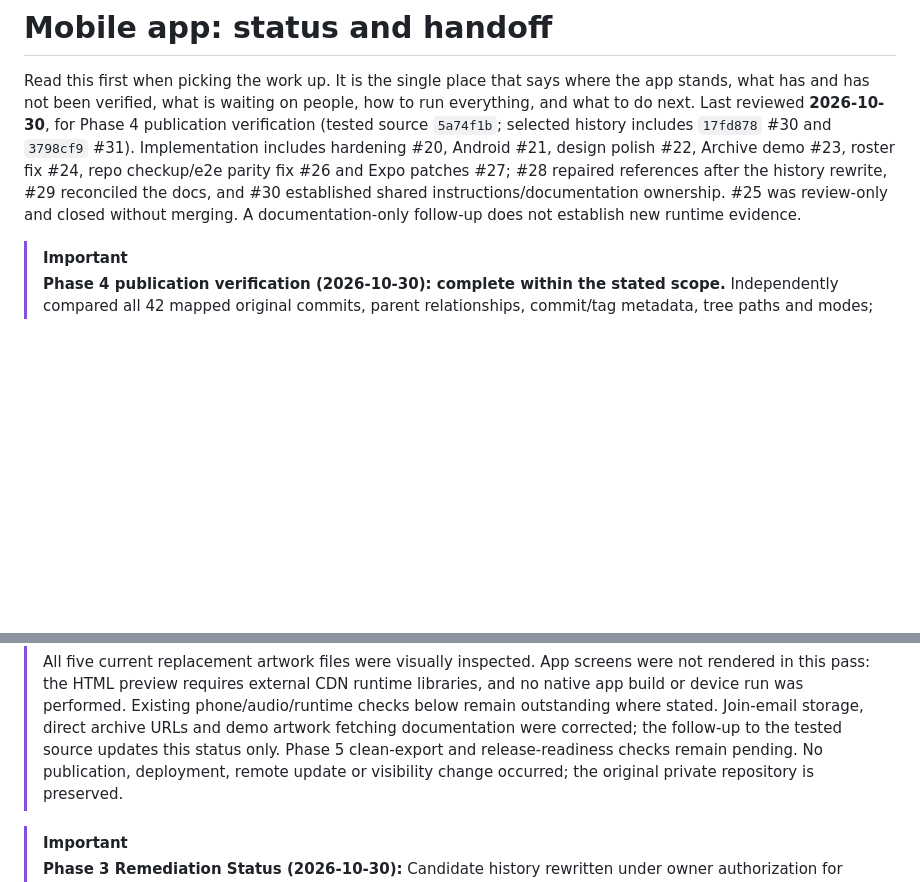
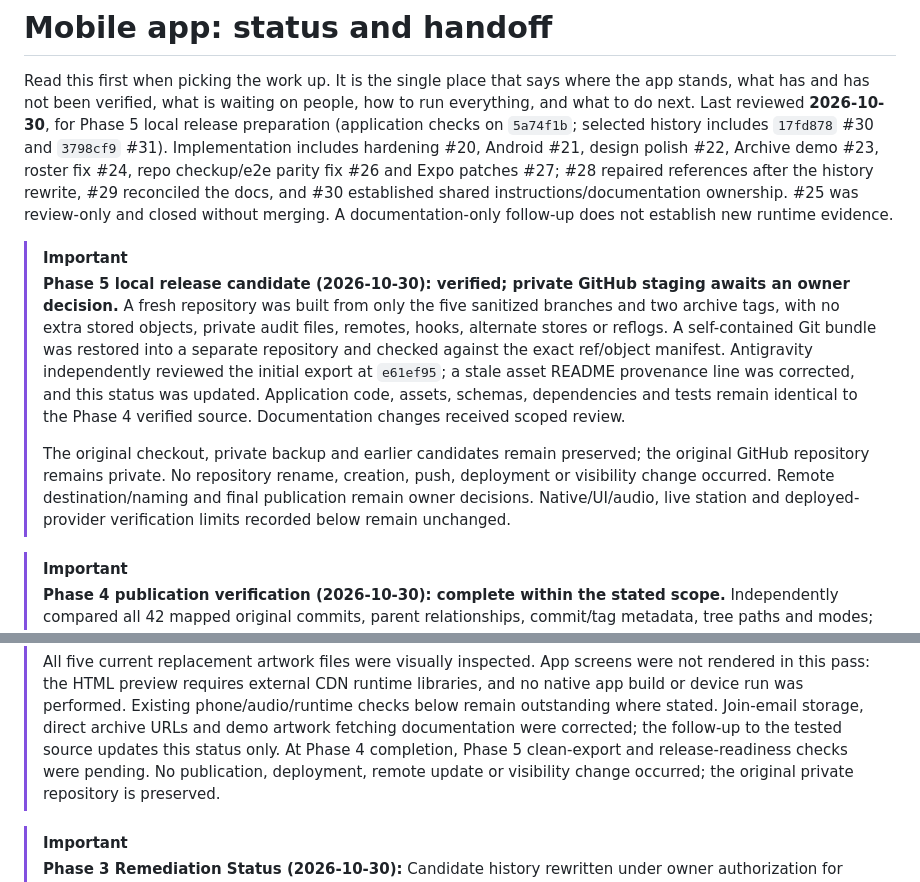
Before and after one commit to anandenk/wjrh-app, a Markdown page: docs/mobile-app/status.md, 2 parts joined by grey strips. Rendered like a GitHub page; blank space fills up the shorter version.

Commit message:
Docs: reconcile cover provenance and record local release readiness

```diff
--- a/docs/mobile-app/status.md
+++ b/docs/mobile-app/status.md
@@ -2,12 +2,26 @@
 
 Read this first when picking the work up. It is the single place that says where the app stands, what
 has and has not been verified, what is waiting on people, how to run everything, and what to do next.
-Last reviewed **2026-10-30**, for Phase 4 publication verification (tested source `5a74f1b`;
+Last reviewed **2026-10-30**, for Phase 5 local release preparation (application checks on `5a74f1b`;
 selected history includes `17fd878` #30 and `3798cf9` #31).
 Implementation includes hardening #20, Android #21, design polish #22, Archive demo #23, roster fix #24,
 repo checkup/e2e parity fix #26 and Expo patches #27; #28 repaired references after the history rewrite,
 #29 reconciled the docs, and #30 established shared instructions/documentation ownership.
 #25 was review-only and closed without merging. A documentation-only follow-up does not establish new runtime evidence.
+
+> [!IMPORTANT]
+> **Phase 5 local release candidate (2026-10-30): verified; private GitHub staging awaits an owner decision.**
+> A fresh repository was built from only the five sanitized branches and two archive tags, with no
+> extra stored objects, private audit files, remotes, hooks, alternate stores or reflogs. A self-contained
+> Git bundle was restored into a separate repository and checked against the exact ref/object manifest.
+> Antigravity independently reviewed the initial export at `e61ef95`; a stale asset README provenance
+> line was corrected, and this status was updated. Application code, assets, schemas, dependencies and
+> tests remain identical to the Phase 4 verified source. Documentation changes received scoped review.
+>
+> The original checkout, private backup and earlier candidates remain preserved; the original GitHub
+> repository remains private. No repository rename, creation, push, deployment or visibility change
+> occurred. Remote destination/naming and final publication remain owner decisions. Native/UI/audio,
+> live station and deployed-provider verification limits recorded below remain unchanged.
 
 > [!IMPORTANT]
 > **Phase 4 publication verification (2026-10-30): complete within the stated scope.**
@@ -27,7 +41,7 @@ repo checkup/e2e parity fix #26 and Expo patches #27; #28 repaired references af
 > device run was performed. Existing phone/audio/runtime checks below remain outstanding where stated.
 > Join-email storage, direct archive URLs and demo artwork fetching documentation were corrected;
 > the follow-up to the tested source updates this status only.
-> Phase 5 clean-export and release-readiness checks remain pending. No publication, deployment,
+> At Phase 4 completion, Phase 5 clean-export and release-readiness checks were pending. No publication, deployment,
 > remote update or visibility change occurred; the original private repository is preserved.
 
 > [!IMPORTANT]
```
Also changed, not shown: 1 other file.
